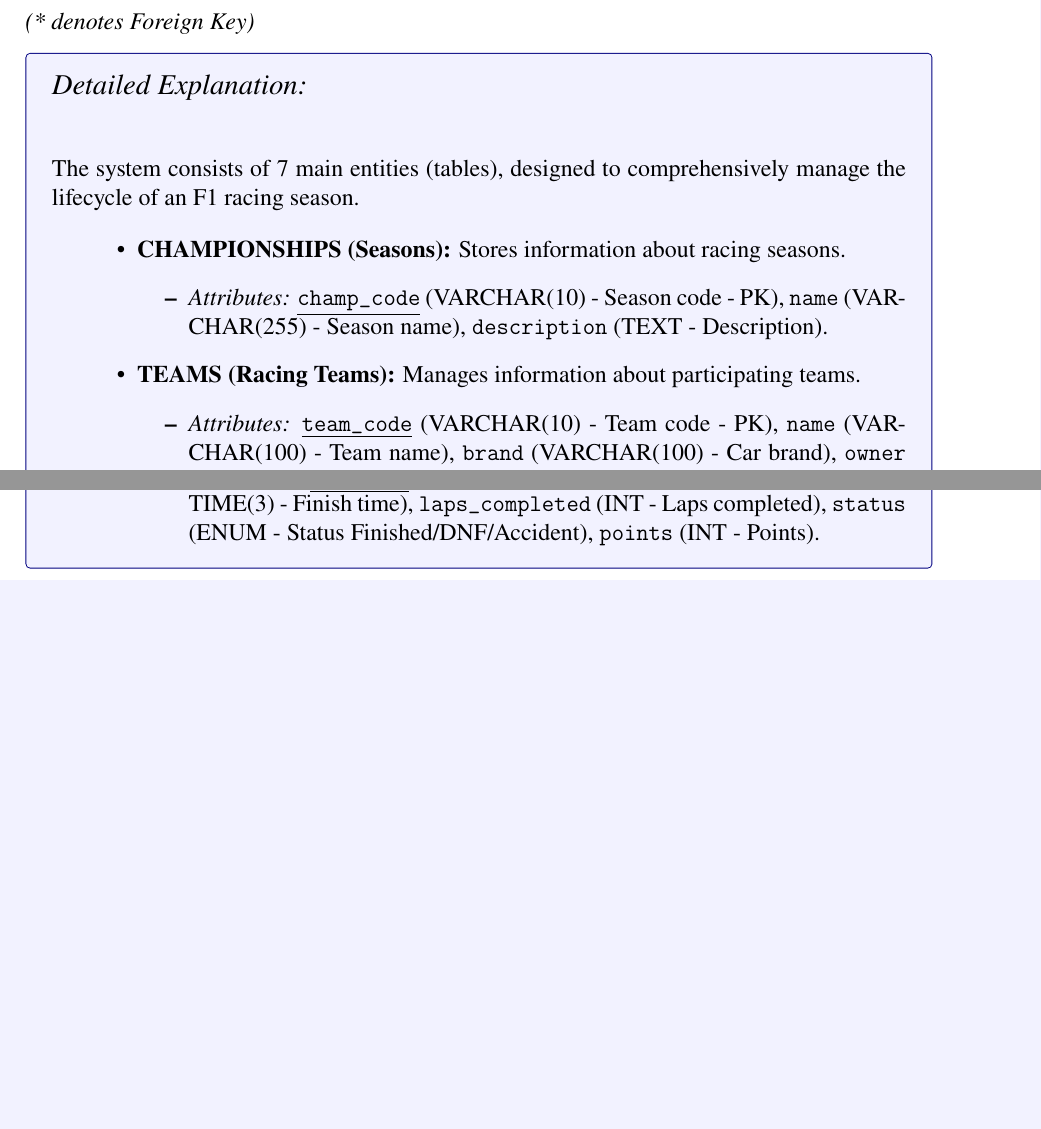
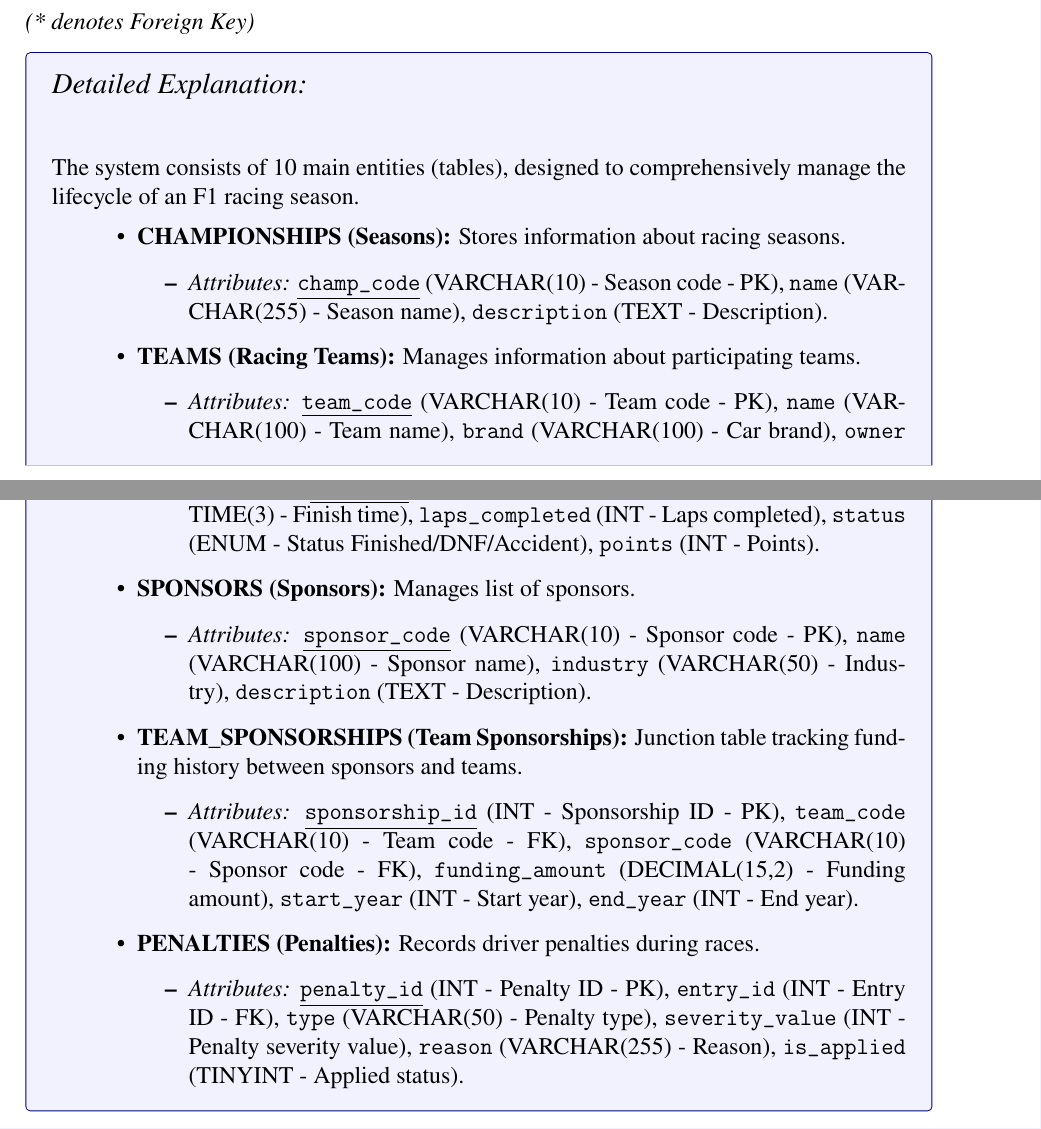
Before and after one commit to PhamNhatMinh21/DBMS, a LaTeX thesis (baocao.tex): two parts of pages 11 and 12 of 24, joined at a grey line, cut so that both start at the same text, the shorter picture padded with empty space. Compiled offline with pdfLaTeX.

Commit message:
thêm báo cáo

```diff
--- a/baocao.tex
+++ b/baocao.tex
@@ -120,6 +120,7 @@
 
 % --- Graphics ---
 \usepackage{graphicx}
+\usepackage{float}
 
 % --- Miscellaneous ---
 \usepackage{enumitem}
@@ -430,7 +434,7 @@
 {\large \textit{Detailed Explanation:}} \\ [12pt]
 
 
-The system consists of 7 main entities (tables), designed to comprehensively manage the lifecycle of an F1 racing season.
+The system consists of 10 main entities (tables), designed to comprehensively manage the lifecycle of an F1 racing season.
 
 \begin{itemize}[leftmargin=1.5cm]
     \item \textbf{CHAMPIONSHIPS (Seasons):} Stores information about racing seasons.
@@ -467,6 +471,21 @@
     \begin{itemize}
         \item \textit{Attributes:} \texttt{\underline{entry\_id}} (INT - Entry ID - PK/FK), \texttt{end\_time} (DATETIME(3) - Finish time), \texttt{laps\_completed} (INT - Laps completed), \texttt{status} (ENUM - Status Finished/DNF/Accident), \texttt{points} (INT - Points).
     \end{itemize}
+
+    \item \textbf{SPONSORS (Sponsors):} Manages list of sponsors.
+    \begin{itemize}
+        \item \textit{Attributes:} \texttt{\underline{sponsor\_code}} (VARCHAR(10) - Sponsor code - PK), \texttt{name} (VARCHAR(100) - Sponsor name), \texttt{industry} (VARCHAR(50) - Industry), \texttt{description} (TEXT - Description).
+    \end{itemize}
+
+    \item \textbf{TEAM\_SPONSORSHIPS (Team Sponsorships):} Junction table tracking funding history between sponsors and teams.
+    \begin{itemize}
+        \item \textit{Attributes:} \texttt{\underline{sponsorship\_id}} (INT - Sponsorship ID - PK), \texttt{team\_code} (VARCHAR(10) - Team code - FK), \texttt{sponsor\_code} (VARCHAR(10) - Sponsor code - FK), \texttt{funding\_amount} (DECIMAL(15,2) - Funding amount), \texttt{start\_year} (INT - Start year), \texttt{end\_year} (INT - End year).
+    \end{itemize}
+
+    \item \textbf{PENALTIES (Penalties):} Records driver penalties during races.
+    \begin{itemize}
+        \item \textit{Attributes:} \texttt{\underline{penalty\_id}} (INT - Penalty ID - PK), \texttt{entry\_id} (INT - Entry ID - FK), \texttt{type} (VARCHAR(50) - Penalty type), \texttt{severity\_value} (INT - Penalty severity value), \texttt{reason} (VARCHAR(255) - Reason), \texttt{is\_applied} (TINYINT - Applied status).
+    \end{itemize}
 \end{itemize}
 \end{tcolorbox}
 
```
Also changed, not shown: N6.pdf (added), baocao.tex (11 more changed lines), 1 other file.
